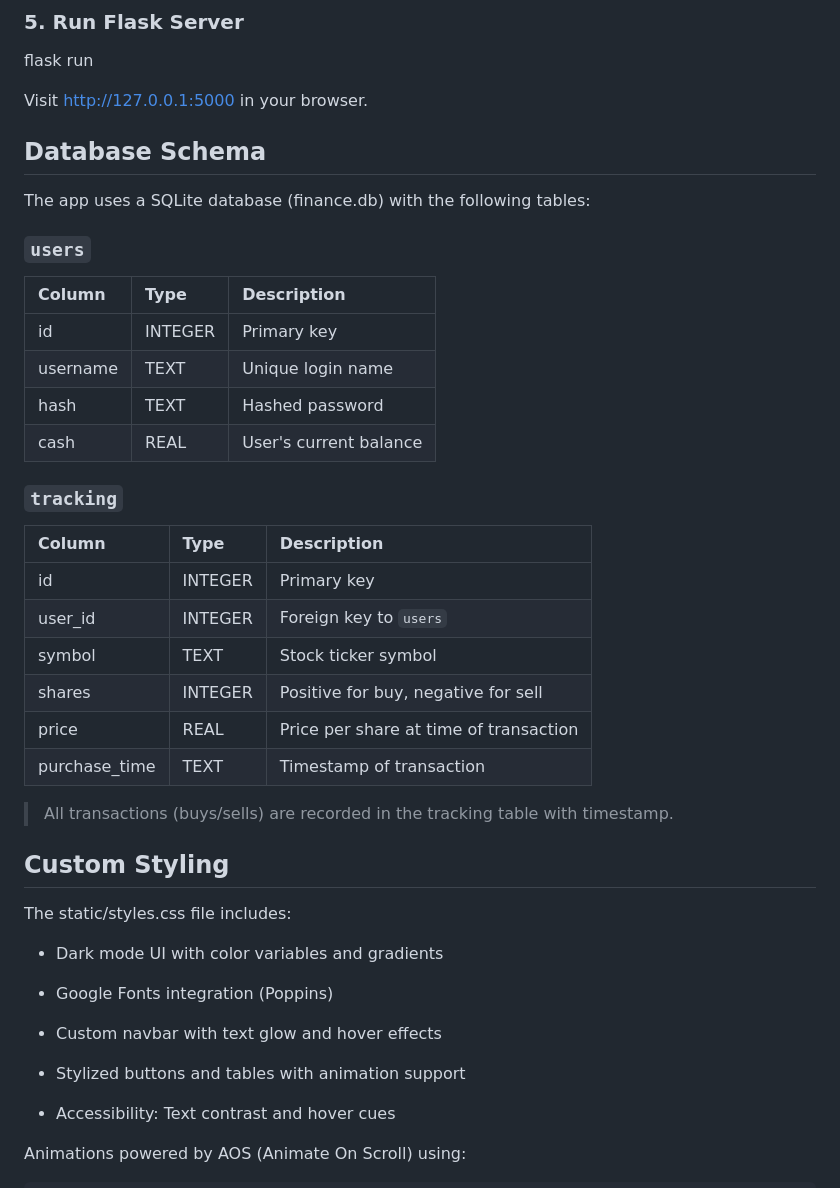
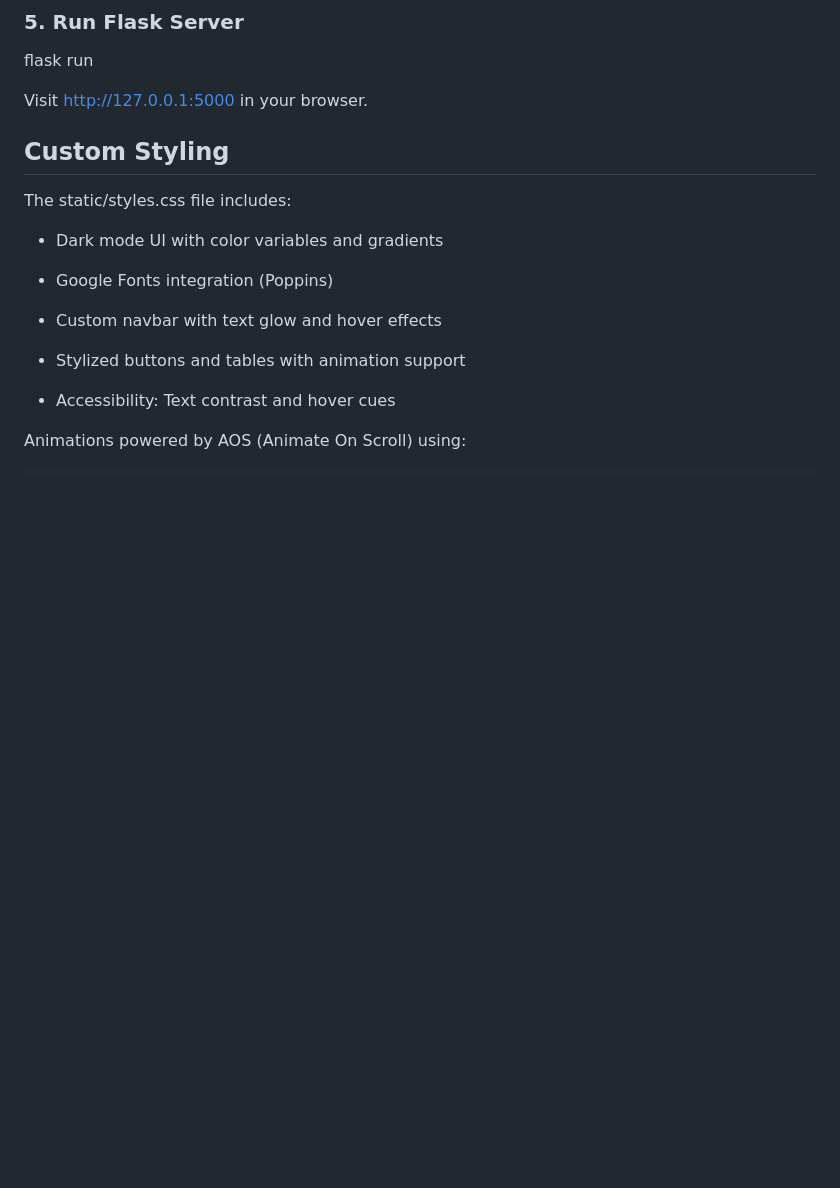
Before and after one commit to muizz-sajid/Home-Lab-Projects, a Markdown page: finance/README.md, the part around the change printed below. GitHub-like rendering; blank space fills up the shorter version.

```diff
--- a/finance/README.md
+++ b/finance/README.md
@@ -118,31 +180,6 @@ flask run
 
 Visit http://127.0.0.1:5000 in your browser.
 
-## Database Schema
-
-The app uses a SQLite database (finance.db) with the following tables:
-
-### `users`
-
-| Column   | Type    | Description            |
-|:---------|:--------|:------------------------|
-| id       | INTEGER | Primary key             |
-| username | TEXT    | Unique login name       |
-| hash     | TEXT    | Hashed password         |
-| cash     | REAL    | User's current balance  |
-
-### `tracking`
-
-| Column         | Type    | Description                            |
-|:---------------|:--------|:----------------------------------------|
-| id             | INTEGER | Primary key                            |
-| user_id        | INTEGER | Foreign key to `users`                 |
-| symbol         | TEXT    | Stock ticker symbol                    |
-| shares         | INTEGER | Positive for buy, negative for sell    |
-| price          | REAL    | Price per share at time of transaction |
-| purchase_time  | TEXT    | Timestamp of transaction               |
-
-> All transactions (buys/sells) are recorded in the tracking table with timestamp.
 
 ## Custom Styling
 
```
Also changed, not shown: other parts of finance/README.md (+72 -9 lines).
